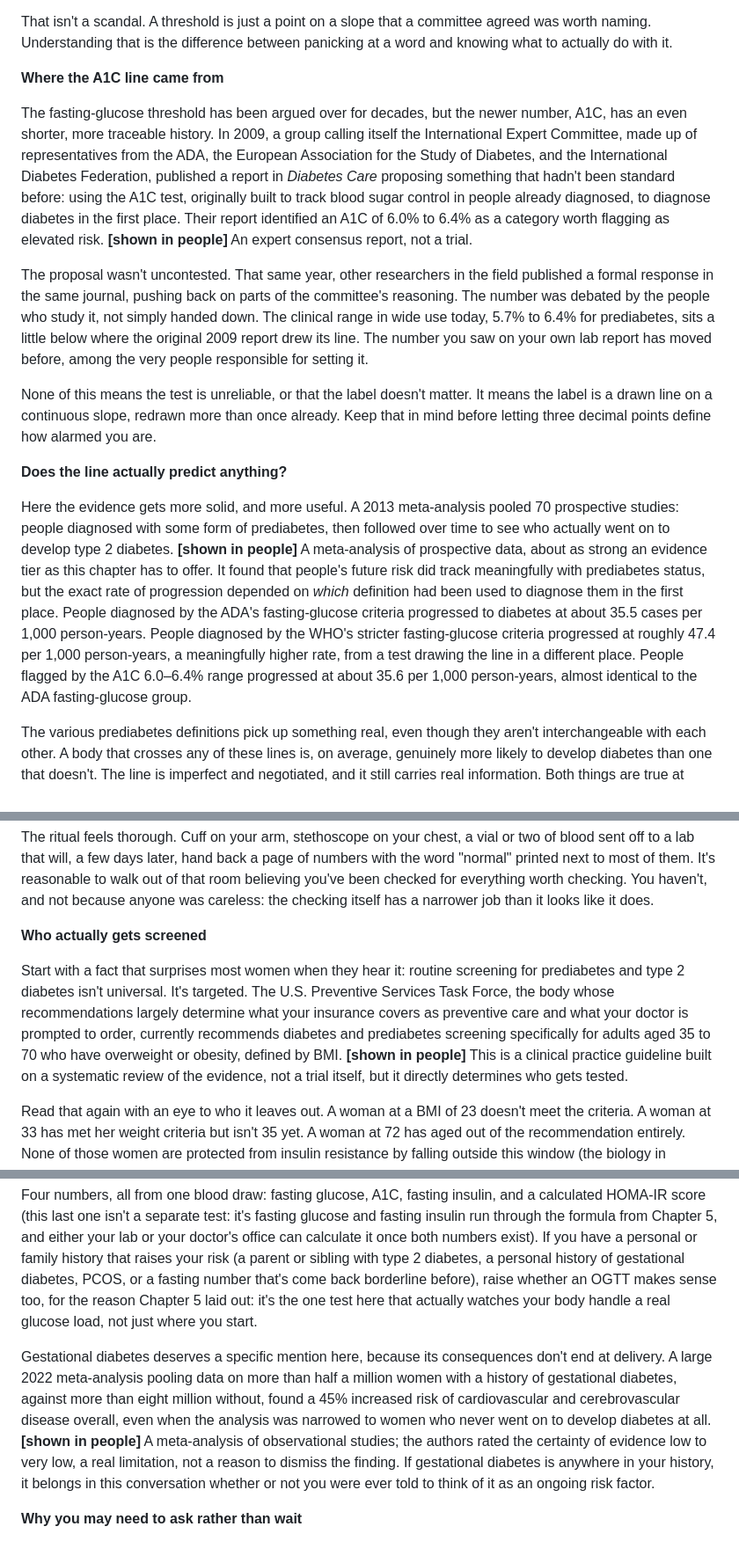
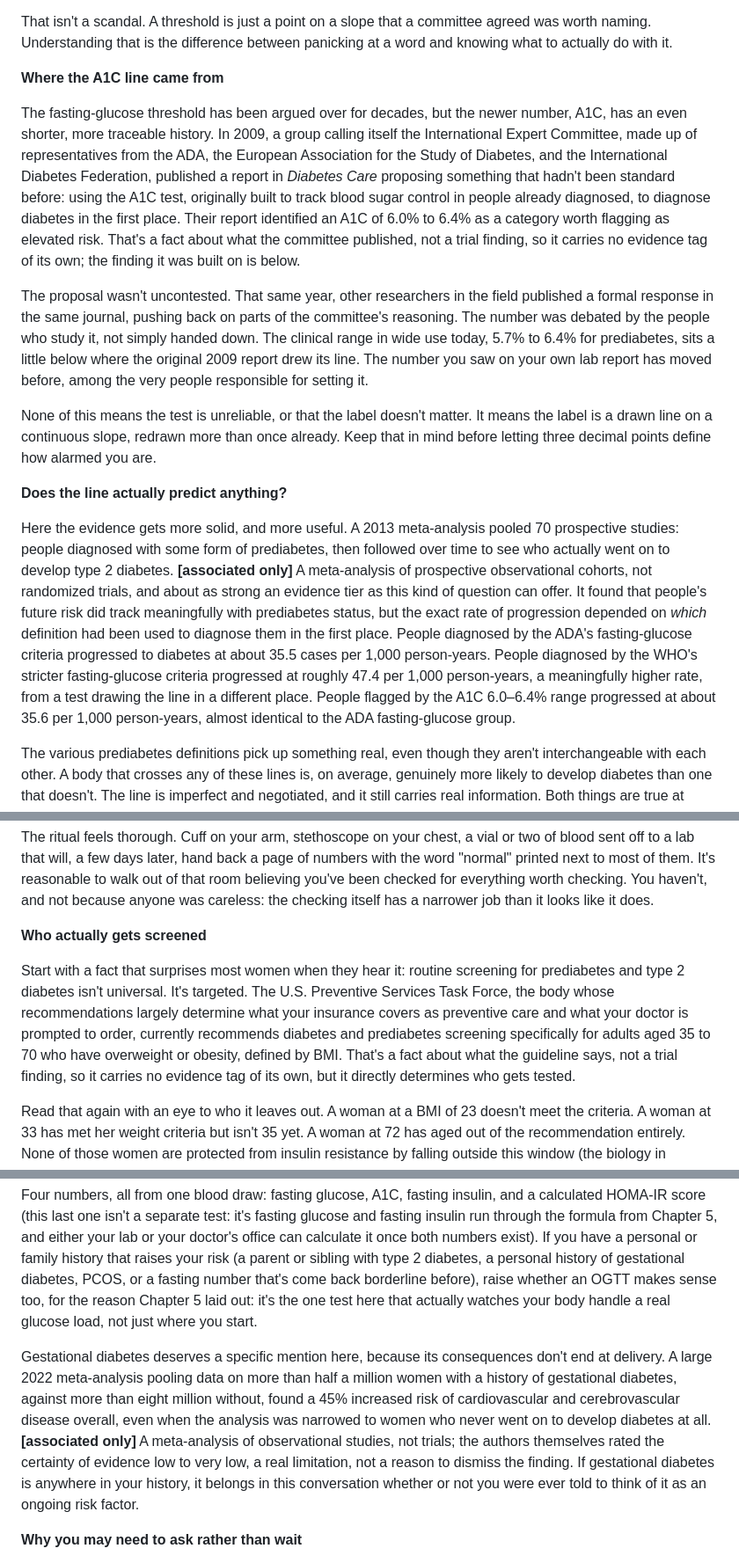
Before and after one commit to crysalles/doctorarchers-site, a Markdown page: BOOK_blood-sugar-manuscript.md, 3 parts joined by grey strips. Shown at 88% size. Rendered like a GitHub page.

Commit message:
Resolve shown-in-people vs associated-only tag boundary for 9 claims
Per the book's own legend, shown-in-people means demonstrated in human trials. Nine claims did not meet that bar: two are guideline-publication facts (USPSTF, the 2009 IEC report), now untagged as non-empirical facts rather than findings. Seven are observational studies, prospective cohorts, or consensus statements the body already annotates as not a trial (gestational diabetes, progression-rate meta-analysis, CGM variability study, short-sleep cohort, family-history odds ratio, plus the OSA consensus and semaglutide-cohort claims fixed in an earlier pass), now moved to associated only.

Co-Authored-By: Claude Sonnet 5 <noreply@anthropic.com>

```diff
--- a/BOOK_blood-sugar-manuscript.md
+++ b/BOOK_blood-sugar-manuscript.md
@@ -110,7 +110,7 @@ That isn't a scandal. A threshold is just a point on a slope that a committee ag
 
 **Where the A1C line came from**
 
-The fasting-glucose threshold has been argued over for decades, but the newer number, A1C, has an even shorter, more traceable history. In 2009, a group calling itself the International Expert Committee, made up of representatives from the ADA, the European Association for the Study of Diabetes, and the International Diabetes Federation, published a report in *Diabetes Care* proposing something that hadn't been standard before: using the A1C test, originally built to track blood sugar control in people already diagnosed, to diagnose diabetes in the first place. Their report identified an A1C of 6.0% to 6.4% as a category worth flagging as elevated risk. **[shown in people]** An expert consensus report, not a trial.
+The fasting-glucose threshold has been argued over for decades, but the newer number, A1C, has an even shorter, more traceable history. In 2009, a group calling itself the International Expert Committee, made up of representatives from the ADA, the European Association for the Study of Diabetes, and the International Diabetes Federation, published a report in *Diabetes Care* proposing something that hadn't been standard before: using the A1C test, originally built to track blood sugar control in people already diagnosed, to diagnose diabetes in the first place. Their report identified an A1C of 6.0% to 6.4% as a category worth flagging as elevated risk. That's a fact about what the committee published, not a trial finding, so it carries no evidence tag of its own; the finding it was built on is below.
 
 The proposal wasn't uncontested. That same year, other researchers in the field published a formal response in the same journal, pushing back on parts of the committee's reasoning. The number was debated by the people who study it, not simply handed down. The clinical range in wide use today, 5.7% to 6.4% for prediabetes, sits a little below where the original 2009 report drew its line. The number you saw on your own lab report has moved before, among the very people responsible for setting it.
 
@@ -118,7 +118,7 @@ None of this means the test is unreliable, or that the label doesn't matter. It
 
 **Does the line actually predict anything?**
 
-Here the evidence gets more solid, and more useful. A 2013 meta-analysis pooled 70 prospective studies: people diagnosed with some form of prediabetes, then followed over time to see who actually went on to develop type 2 diabetes. **[shown in people]** A meta-analysis of prospective data, about as strong an evidence tier as this chapter has to offer. It found that people's future risk did track meaningfully with prediabetes status, but the exact rate of progression depended on *which* definition had been used to diagnose them in the first place. People diagnosed by the ADA's fasting-glucose criteria progressed to diabetes at about 35.5 cases per 1,000 person-years. People diagnosed by the WHO's stricter fasting-glucose criteria progressed at roughly 47.4 per 1,000 person-years, a meaningfully higher rate, from a test drawing the line in a different place. People flagged by the A1C 6.0–6.4% range progressed at about 35.6 per 1,000 person-years, almost identical to the ADA fasting-glucose group.
+Here the evidence gets more solid, and more useful. A 2013 meta-analysis pooled 70 prospective studies: people diagnosed with some form of prediabetes, then followed over time to see who actually went on to develop type 2 diabetes. **[associated only]** A meta-analysis of prospective observational cohorts, not randomized trials, and about as strong an evidence tier as this kind of question can offer. It found that people's future risk did track meaningfully with prediabetes status, but the exact rate of progression depended on *which* definition had been used to diagnose them in the first place. People diagnosed by the ADA's fasting-glucose criteria progressed to diabetes at about 35.5 cases per 1,000 person-years. People diagnosed by the WHO's stricter fasting-glucose criteria progressed at roughly 47.4 per 1,000 person-years, a meaningfully higher rate, from a test drawing the line in a different place. People flagged by the A1C 6.0–6.4% range progressed at about 35.6 per 1,000 person-years, almost identical to the ADA fasting-glucose group.
 
 The various prediabetes definitions pick up something real, even though they aren't interchangeable with each other. A body that crosses any of these lines is, on average, genuinely more likely to develop diabetes than one that doesn't. The line is imperfect and negotiated, and it still carries real information. Both things are true at once, and holding both is more useful than picking a side.
 
@@ -192,7 +192,7 @@ The ritual feels thorough. Cuff on your arm, stethoscope on your chest, a vial o
 
 **Who actually gets screened**
 
-Start with a fact that surprises most women when they hear it: routine screening for prediabetes and type 2 diabetes isn't universal. It's targeted. The U.S. Preventive Services Task Force, the body whose recommendations largely determine what your insurance covers as preventive care and what your doctor is prompted to order, currently recommends diabetes and prediabetes screening specifically for adults aged 35 to 70 who have overweight or obesity, defined by BMI. **[shown in people]** This is a clinical practice guideline built on a systematic review of the evidence, not a trial itself, but it directly determines who gets tested.
+Start with a fact that surprises most women when they hear it: routine screening for prediabetes and type 2 diabetes isn't universal. It's targeted. The U.S. Preventive Services Task Force, the body whose recommendations largely determine what your insurance covers as preventive care and what your doctor is prompted to order, currently recommends diabetes and prediabetes screening specifically for adults aged 35 to 70 who have overweight or obesity, defined by BMI. That's a fact about what the guideline says, not a trial finding, so it carries no evidence tag of its own, but it directly determines who gets tested.
 
 Read that again with an eye to who it leaves out. A woman at a BMI of 23 doesn't meet the criteria. A woman at 33 has met her weight criteria but isn't 35 yet. A woman at 72 has aged out of the recommendation entirely. None of those women are protected from insulin resistance by falling outside this window (the biology in Chapter 3 doesn't check anyone's BMI or birthday first), but none of them are guaranteed a fasting glucose test as a matter of routine screening protocol, either. If your doctor orders one anyway, it's often because of family history, a specific symptom, or simple thoroughness, not because the guideline requires it.
 
@@ -290,7 +290,7 @@ Everything so far has explained why. This chapter is the how.
 
 Four numbers, all from one blood draw: fasting glucose, A1C, fasting insulin, and a calculated HOMA-IR score (this last one isn't a separate test: it's fasting glucose and fasting insulin run through the formula from Chapter 5, and either your lab or your doctor's office can calculate it once both numbers exist). If you have a personal or family history that raises your risk (a parent or sibling with type 2 diabetes, a personal history of gestational diabetes, PCOS, or a fasting number that's come back borderline before), raise whether an OGTT makes sense too, for the reason Chapter 5 laid out: it's the one test here that actually watches your body handle a real glucose load, not just where you start.
 
-Gestational diabetes deserves a specific mention here, because its consequences don't end at delivery. A large 2022 meta-analysis pooling data on more than half a million women with a history of gestational diabetes, against more than eight million without, found a 45% increased risk of cardiovascular and cerebrovascular disease overall, even when the analysis was narrowed to women who never went on to develop diabetes at all. **[shown in people]** A meta-analysis of observational studies; the authors rated the certainty of evidence low to very low, a real limitation, not a reason to dismiss the finding. If gestational diabetes is anywhere in your history, it belongs in this conversation whether or not you were ever told to think of it as an ongoing risk factor.
+Gestational diabetes deserves a specific mention here, because its consequences don't end at delivery. A large 2022 meta-analysis pooling data on more than half a million women with a history of gestational diabetes, against more than eight million without, found a 45% increased risk of cardiovascular and cerebrovascular disease overall, even when the analysis was narrowed to women who never went on to develop diabetes at all. **[associated only]** A meta-analysis of observational studies, not trials; the authors themselves rated the certainty of evidence low to very low, a real limitation, not a reason to dismiss the finding. If gestational diabetes is anywhere in your history, it belongs in this conversation whether or not you were ever told to think of it as an ongoing risk factor.
 
 **Why you may need to ask rather than wait**
 
```
Also changed, not shown: other parts of BOOK_blood-sugar-manuscript.md (+2 -2 lines).
